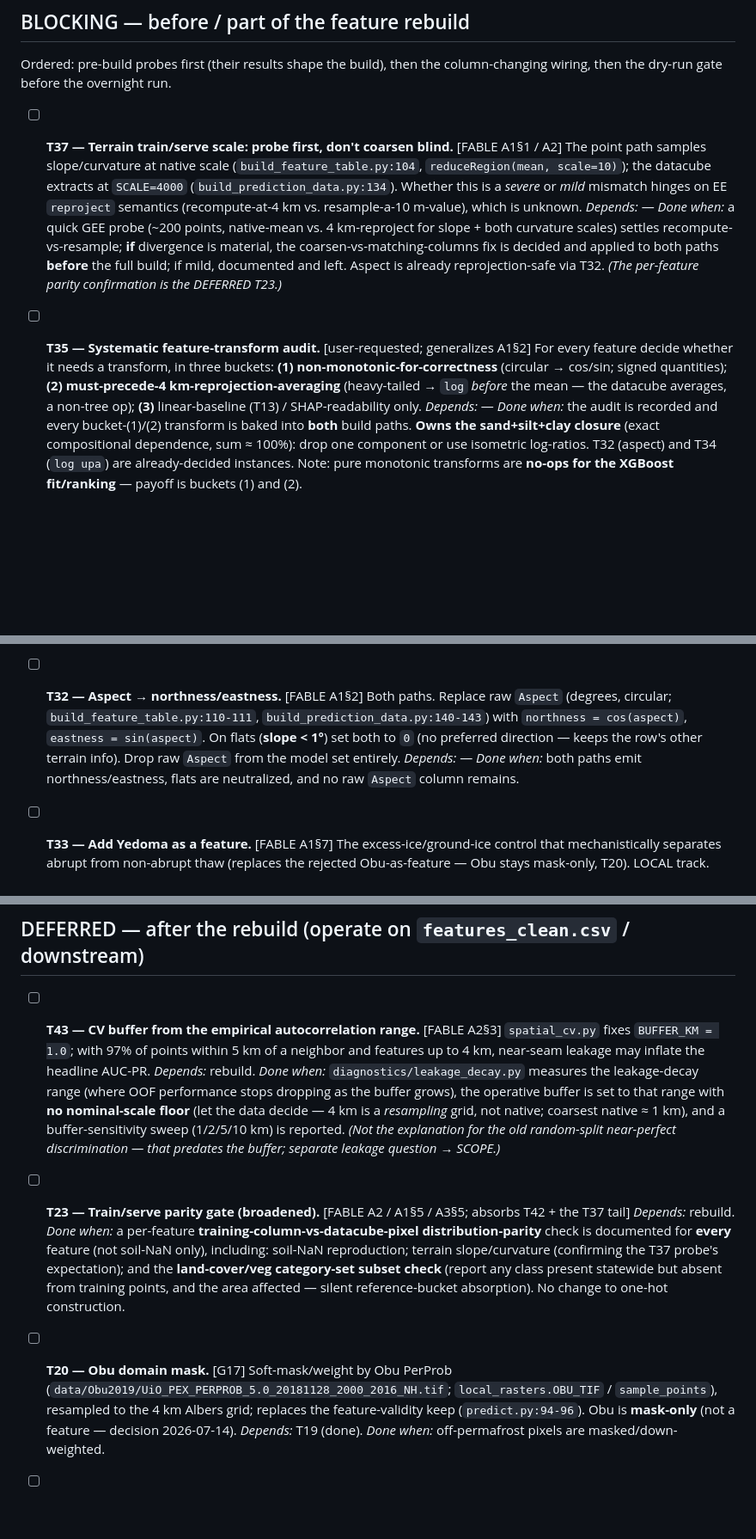
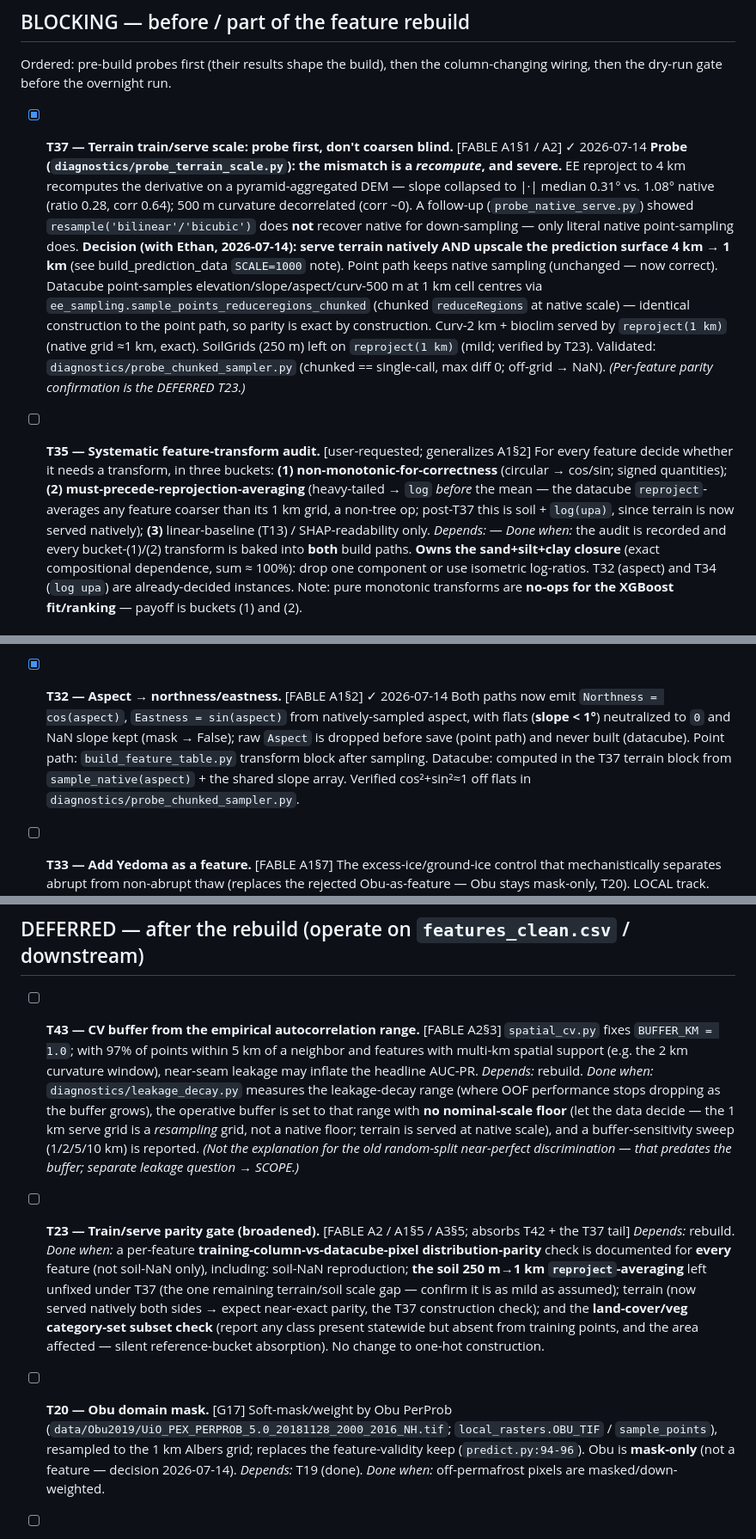
Before and after one commit to ethan-pierce/abrupt-thaw-indicators, a Markdown page: TASKS.md, 3 parts joined by grey strips. Shown at 86% size. GitHub-like rendering; blank space fills up the shorter version.

```diff
--- a/TASKS.md
+++ b/TASKS.md
@@ -29,23 +29,31 @@ untouched. See CLAUDE.md glossary + SCOPE.md.
 Ordered: pre-build probes first (their results shape the build), then the
 column-changing wiring, then the dry-run gate before the overnight run.
 
-- [ ] **T37 — Terrain train/serve scale: probe first, don't coarsen blind.** [FABLE A1§1 / A2]
-  The point path samples slope/curvature at native scale (`build_feature_table.py:104`,
-  `reduceRegion(mean, scale=10)`); the datacube extracts at `SCALE=4000`
-  (`build_prediction_data.py:134`). Whether this is a *severe* or *mild* mismatch
-  hinges on EE `reproject` semantics (recompute-at-4 km vs. resample-a-10 m-value),
-  which is unknown. *Depends:* — *Done when:* a quick GEE probe (~200 points, native-mean
-  vs. 4 km-reproject for slope + both curvature scales) settles recompute-vs-resample;
-  **if** divergence is material, the coarsen-vs-matching-columns fix is decided and
-  applied to both paths **before** the full build; if mild, documented and left. Aspect
-  is already reprojection-safe via T32. *(The per-feature parity confirmation is the
-  DEFERRED T23.)*
+- [x] **T37 — Terrain train/serve scale: probe first, don't coarsen blind.** [FABLE A1§1 / A2]
+  ✓ 2026-07-14 **Probe (`diagnostics/probe_terrain_scale.py`): the mismatch is a
+  *recompute*, and severe.** EE reproject to 4 km recomputes the derivative on a
+  pyramid-aggregated DEM — slope collapsed to |·| median 0.31° vs. 1.08° native
+  (ratio 0.28, corr 0.64); 500 m curvature decorrelated (corr ~0). A follow-up
+  (`probe_native_serve.py`) showed `resample('bilinear'/'bicubic')` does **not**
+  recover native for down-sampling — only literal native point-sampling does.
+  **Decision (with Ethan, 2026-07-14): serve terrain natively AND upscale the
+  prediction surface 4 km → 1 km** (see build_prediction_data `SCALE=1000` note).
+  Point path keeps native sampling (unchanged — now correct). Datacube point-samples
+  elevation/slope/aspect/curv-500 m at 1 km cell centres via
+  `ee_sampling.sample_points_reduceregions_chunked` (chunked `reduceRegions` at
+  native scale) — identical construction to the point path, so parity is exact by
+  construction. Curv-2 km + bioclim served by `reproject(1 km)` (native grid ≈1 km,
+  exact). SoilGrids (250 m) left on `reproject(1 km)` (mild; verified by T23).
+  Validated: `diagnostics/probe_chunked_sampler.py` (chunked == single-call, max
+  diff 0; off-grid → NaN). *(Per-feature parity confirmation is the DEFERRED T23.)*
 
 - [ ] **T35 — Systematic feature-transform audit.** [user-requested; generalizes A1§2]
   For every feature decide whether it needs a transform, in three buckets: **(1)
   non-monotonic-for-correctness** (circular → cos/sin; signed quantities); **(2)
-  must-precede-4 km-reprojection-averaging** (heavy-tailed → `log` *before* the mean —
-  the datacube averages, a non-tree op); **(3)** linear-baseline (T13) / SHAP-readability
+  must-precede-reprojection-averaging** (heavy-tailed → `log` *before* the mean — the
+  datacube `reproject`-averages any feature coarser than its 1 km grid, a non-tree op;
+  post-T37 this is soil + `log(upa)`, since terrain is now served natively); **(3)**
+  linear-baseline (T13) / SHAP-readability
   only. *Depends:* — *Done when:* the audit is recorded and every bucket-(1)/(2) transform
   is baked into **both** build paths. **Owns the sand+silt+clay closure** (exact
   compositional dependence, sum ≈ 100%): drop one component or use isometric log-ratios.
@@ -64,12 +72,13 @@ column-changing wiring, then the dry-run gate before the overnight run.
   nodata → informative footprint); Land Cover shares the identical sample+flip path so it's
   covered transitively (its own NLCD footprint is ~full → no nodata → auto-skipped).
 
-- [ ] **T32 — Aspect → northness/eastness.** [FABLE A1§2] Both paths. Replace raw `Aspect`
-  (degrees, circular; `build_feature_table.py:110-111`, `build_prediction_data.py:140-143`)
-  with `northness = cos(aspect)`, `eastness = sin(aspect)`. On flats (**slope < 1°**) set
-  both to `0` (no preferred direction — keeps the row's other terrain info). Drop raw
-  `Aspect` from the model set entirely. *Depends:* — *Done when:* both paths emit
-  northness/eastness, flats are neutralized, and no raw `Aspect` column remains.
+- [x] **T32 — Aspect → northness/eastness.** [FABLE A1§2] ✓ 2026-07-14 Both paths now
+  emit `Northness = cos(aspect)`, `Eastness = sin(aspect)` from natively-sampled aspect,
+  with flats (**slope < 1°**) neutralized to `0` and NaN slope kept (mask → False); raw
+  `Aspect` is dropped before save (point path) and never built (datacube). Point path:
+  `build_feature_table.py` transform block after sampling. Datacube: computed in the T37
+  terrain block from `sample_native(aspect)` + the shared slope array. Verified
+  cos²+sin²≈1 off flats in `diagnostics/probe_chunked_sampler.py`.
 
 - [ ] **T33 — Add Yedoma as a feature.** [FABLE A1§7] The excess-ice/ground-ice control
   that mechanistically separates abrupt from non-abrupt thaw (replaces the rejected
@@ -116,25 +126,28 @@ column-changing wiring, then the dry-run gate before the overnight run.
 
 - [ ] **T43 — CV buffer from the empirical autocorrelation range.** [FABLE A2§3]
   `spatial_cv.py` fixes `BUFFER_KM = 1.0`; with 97% of points within 5 km of a neighbor
-  and features up to 4 km, near-seam leakage may inflate the headline AUC-PR. *Depends:*
+  and features with multi-km spatial support (e.g. the 2 km curvature window), near-seam
+  leakage may inflate the headline AUC-PR. *Depends:*
   rebuild. *Done when:* `diagnostics/leakage_decay.py` measures the leakage-decay range
   (where OOF performance stops dropping as the buffer grows), the operative buffer is set
-  to that range with **no nominal-scale floor** (let the data decide — 4 km is a
-  *resampling* grid, not native; coarsest native ≈ 1 km), and a buffer-sensitivity sweep
+  to that range with **no nominal-scale floor** (let the data decide — the 1 km serve grid
+  is a *resampling* grid, not a native floor; terrain is served at native scale), and a buffer-sensitivity sweep
   (1/2/5/10 km) is reported. *(Not the explanation for the old random-split near-perfect
   discrimination — that predates the buffer; separate leakage question → SCOPE.)*
 
 - [ ] **T23 — Train/serve parity gate (broadened).** [FABLE A2 / A1§5 / A3§5; absorbs T42 + the T37 tail]
   *Depends:* rebuild. *Done when:* a per-feature **training-column-vs-datacube-pixel
   distribution-parity** check is documented for **every** feature (not soil-NaN only),
-  including: soil-NaN reproduction; terrain slope/curvature (confirming the T37 probe's
-  expectation); and the **land-cover/veg category-set subset check** (report any class
-  present statewide but absent from training points, and the area affected — silent
+  including: soil-NaN reproduction; **the soil 250 m→1 km `reproject`-averaging** left
+  unfixed under T37 (the one remaining terrain/soil scale gap — confirm it is as mild as
+  assumed); terrain (now served natively both sides → expect near-exact parity, the T37
+  construction check); and the **land-cover/veg category-set subset check** (report any
+  class present statewide but absent from training points, and the area affected — silent
   reference-bucket absorption). No change to one-hot construction.
 
 - [ ] **T20 — Obu domain mask.** [G17] Soft-mask/weight by Obu PerProb
   (`data/Obu2019/UiO_PEX_PERPROB_5.0_20181128_2000_2016_NH.tif`; `local_rasters.OBU_TIF` /
-  `sample_points`), resampled to the 4 km Albers grid; replaces the feature-validity keep
+  `sample_points`), resampled to the 1 km Albers grid; replaces the feature-validity keep
   (`predict.py:94-96`). Obu is **mask-only** (not a feature — decision 2026-07-14).
   *Depends:* T19 (done). *Done when:* off-permafrost pixels are masked/down-weighted.
 
```
Also changed, not shown: other parts of TASKS.md (+5 -4 lines), PIPELINE.md (+14 -2 lines), README.md (+4 -4 lines).
